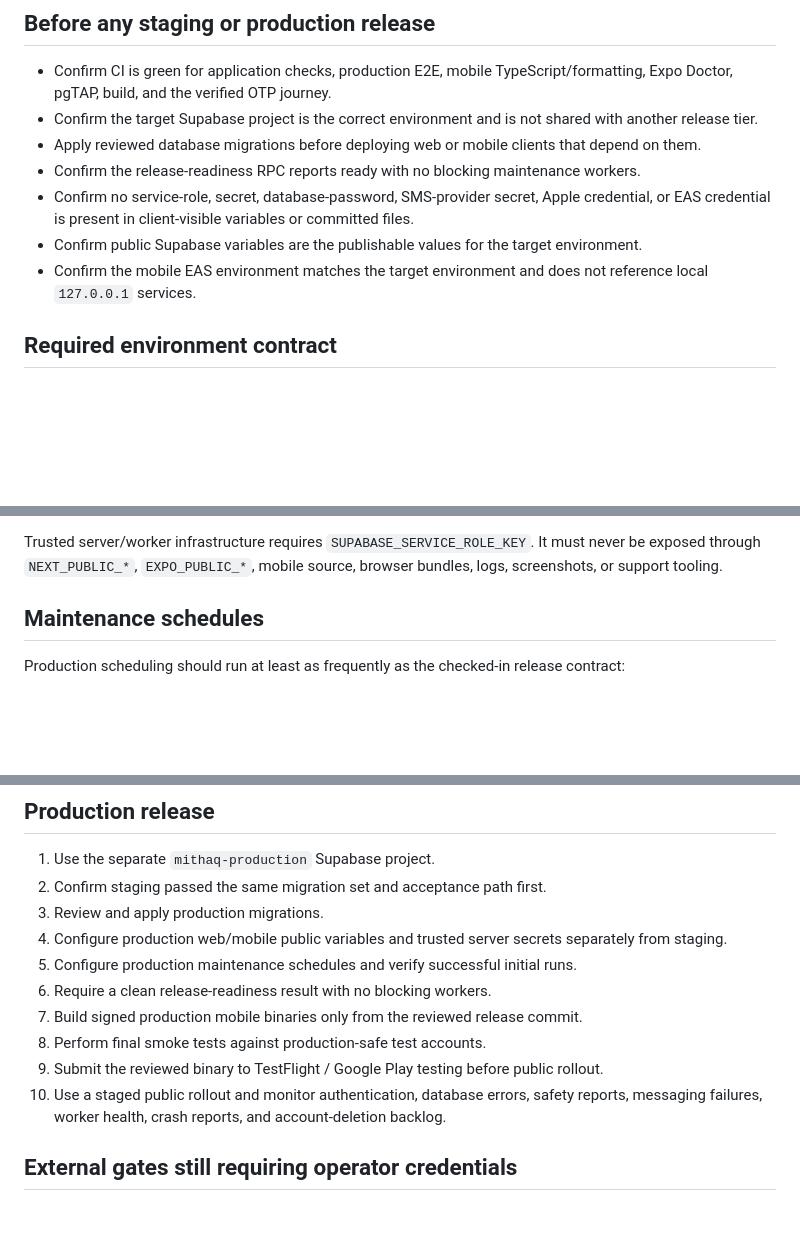
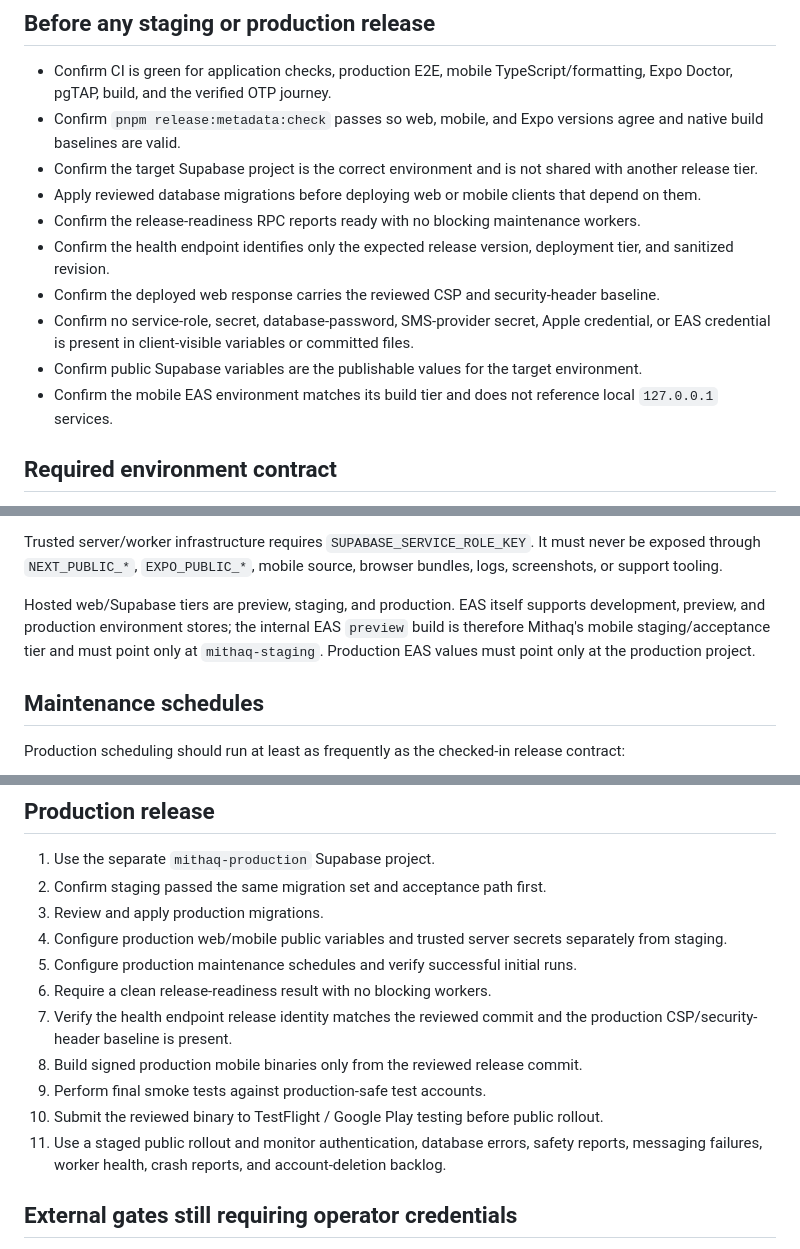
Before and after one commit to AnasGherfal/mithaq, a Markdown page: ops/RELEASE_CHECKLIST.md, 3 parts joined by grey strips. Drawn GitHub-style; blank space fills up the shorter version.

Commit message:
Clarify staging release and hardening checks

```diff
--- a/ops/RELEASE_CHECKLIST.md
+++ b/ops/RELEASE_CHECKLIST.md
@@ -9,18 +9,24 @@ captures the operator steps that cannot be proven from source control alone.
 - Confirm CI is green for application checks, production E2E, mobile
   TypeScript/formatting, Expo Doctor, pgTAP, build, and the verified OTP
   journey.
+- Confirm `pnpm release:metadata:check` passes so web, mobile, and Expo versions
+  agree and native build baselines are valid.
 - Confirm the target Supabase project is the correct environment and is not
   shared with another release tier.
 - Apply reviewed database migrations before deploying web or mobile clients that
   depend on them.
 - Confirm the release-readiness RPC reports ready with no blocking maintenance
   workers.
+- Confirm the health endpoint identifies only the expected release version,
+  deployment tier, and sanitized revision.
+- Confirm the deployed web response carries the reviewed CSP and security-header
+  baseline.
 - Confirm no service-role, secret, database-password, SMS-provider secret, Apple
   credential, or EAS credential is present in client-visible variables or
   committed files.
 - Confirm public Supabase variables are the publishable values for the target
   environment.
-- Confirm the mobile EAS environment matches the target environment and does not
+- Confirm the mobile EAS environment matches its build tier and does not
   reference local `127.0.0.1` services.
 
 ## Required environment contract
@@ -37,6 +43,12 @@ values:
 Trusted server/worker infrastructure requires `SUPABASE_SERVICE_ROLE_KEY`. It
 must never be exposed through `NEXT_PUBLIC_*`, `EXPO_PUBLIC_*`, mobile source,
 browser bundles, logs, screenshots, or support tooling.
+
+Hosted web/Supabase tiers are preview, staging, and production. EAS itself
+supports development, preview, and production environment stores; the internal
+EAS `preview` build is therefore Mithaq's mobile staging/acceptance tier and must
+point only at `mithaq-staging`. Production EAS values must point only at the
+production project.
 
 ## Maintenance schedules
 
@@ -79,12 +92,14 @@ run and are not stale beyond the configured freshness window.
 5. Configure production maintenance schedules and verify successful initial
    runs.
 6. Require a clean release-readiness result with no blocking workers.
-7. Build signed production mobile binaries only from the reviewed release
+7. Verify the health endpoint release identity matches the reviewed commit and
+   the production CSP/security-header baseline is present.
+8. Build signed production mobile binaries only from the reviewed release
    commit.
-8. Perform final smoke tests against production-safe test accounts.
-9. Submit the reviewed binary to TestFlight / Google Play testing before public
-   rollout.
-10. Use a staged public rollout and monitor authentication, database errors,
+9. Perform final smoke tests against production-safe test accounts.
+10. Submit the reviewed binary to TestFlight / Google Play testing before public
+    rollout.
+11. Use a staged public rollout and monitor authentication, database errors,
     safety reports, messaging failures, worker health, crash reports, and
     account-deletion backlog.
 
```
Also changed, not shown: other parts of ops/RELEASE_CHECKLIST.md (+3 -2 lines).
